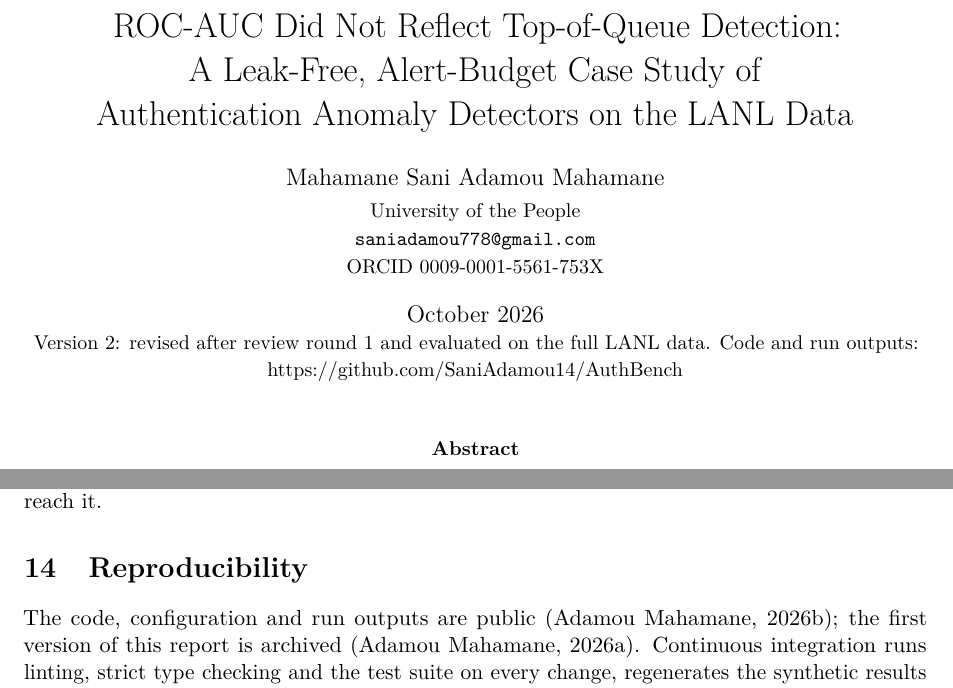
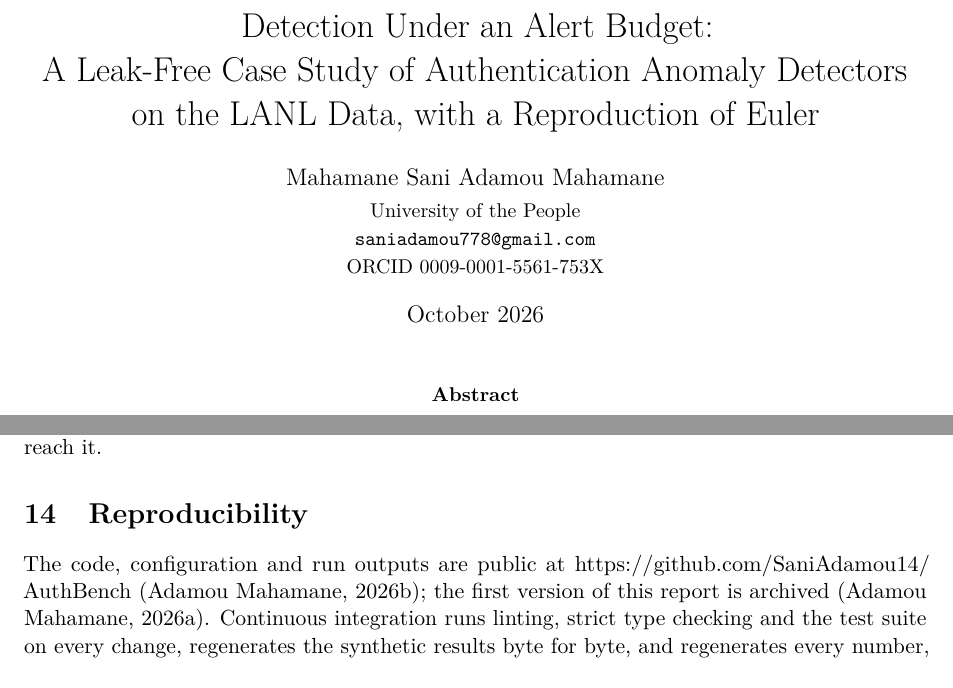
Before and after one commit to SaniAdamou14/AuthBench, a LaTeX paper (reports/paper/main.tex): two parts of pages 1 and 16 of 21, joined at a grey line, cut at the place of the change. Compiled offline with pdfLaTeX.

Commit message:
Report: new title, version line removed from the title block
The title names what version 2 contributes (detection under an alert budget, a case
study, the reproduction of Euler) instead of the ROC-AUC observation the introduction
says it does not claim. The repository URL moves from the title block to the
reproducibility section.

```diff
--- a/reports/paper/main.tex
+++ b/reports/paper/main.tex
@@ -20,7 +20,7 @@
 \usepackage[style=apa,backend=biber,uniquename=init,maxcitenames=2]{biblatex}
 \addbibresource{references.bib}
 \usepackage[hidelinks]{hyperref}
-\hypersetup{pdftitle={ROC-AUC Did Not Reflect Top-of-Queue Detection: A Leak-Free, Alert-Budget Case Study of Authentication Anomaly Detectors on the LANL Data},
+\hypersetup{pdftitle={Detection Under an Alert Budget: A Leak-Free Case Study of Authentication Anomaly Detectors on the LANL Data, with a Reproduction of Euler},
   pdfauthor={Mahamane Sani Adamou Mahamane}, pdfsubject={AuthBench report, version 2},
   pdfkeywords={anomaly detection, authentication logs, alert budget, LANL, evaluation, reproducibility}}
 \usepackage[capitalise,noabbrev]{cleveref}
@@ -34,16 +34,16 @@
 \newcommand{\Rcamp}{R_{\mathrm{camp}}}
 \newcommand{\Rev}{R_{\mathrm{ev}}}
 
-\title{ROC-AUC Did Not Reflect Top-of-Queue Detection:\\
-A Leak-Free, Alert-Budget Case Study of\\
-Authentication Anomaly Detectors on the LANL Data}
+\title{Detection Under an Alert Budget:\\
+A Leak-Free Case Study of Authentication Anomaly Detectors\\
+on the LANL Data, with a Reproduction of Euler}
 
 \author{Mahamane Sani Adamou Mahamane\\[2pt]
 \small University of the People\\
 \small \href{mailto:saniadamou778@gmail.com}{\texttt{saniadamou778@gmail.com}}\\
 \small ORCID \href{https://orcid.org/0009-0001-5561-753X}{0009-0001-5561-753X}}
 
-\date{October 2026\\ \small Version 2: revised after review round 1 and evaluated on the full LANL data. Code and run outputs: \url{https://github.com/SaniAdamou14/AuthBench}}
+\date{October 2026}
 
 \begin{document}
 \maketitle
@@ -487,7 +487,7 @@ For these detectors, universes and protocols, on one network and one operation:
 
 \section{Reproducibility}
 \label{sec:reproducibility}
-The code, configuration and run outputs are public \parencite{authbenchsoftware}; the first version of this report is archived \parencite{authbenchpreprint}. Continuous integration runs linting, strict type checking and the test suite on every change, regenerates the synthetic results byte for byte, and regenerates every number, table and figure of this report from the committed run outputs, failing if a number or table differs. The evaluated run was produced by the code at commit \texttt{bd833eb} on a rented machine with 16 virtual CPUs and 61\,GB of memory in \RunHours{} hours from start to the last evaluation; its outputs, logs, the authors' Euler results and every recount quoted in \cref{sec:euler} are committed under \texttt{reports/runs/20261022T102638Z}. Fitting and resampling are seeded.
+The code, configuration and run outputs are public at \url{https://github.com/SaniAdamou14/AuthBench} \parencite{authbenchsoftware}; the first version of this report is archived \parencite{authbenchpreprint}. Continuous integration runs linting, strict type checking and the test suite on every change, regenerates the synthetic results byte for byte, and regenerates every number, table and figure of this report from the committed run outputs, failing if a number or table differs. The evaluated run was produced by the code at commit \texttt{bd833eb} on a rented machine with 16 virtual CPUs and 61\,GB of memory in \RunHours{} hours from start to the last evaluation; its outputs, logs, the authors' Euler results and every recount quoted in \cref{sec:euler} are committed under \texttt{reports/runs/20261022T102638Z}. Fitting and resampling are seeded.
 
 \section{Conclusion}
 \label{sec:conclusion}
```
